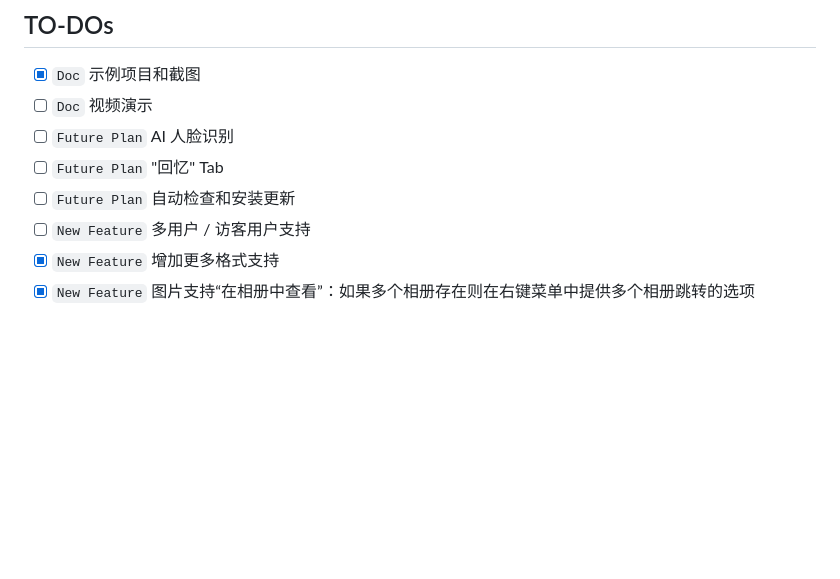
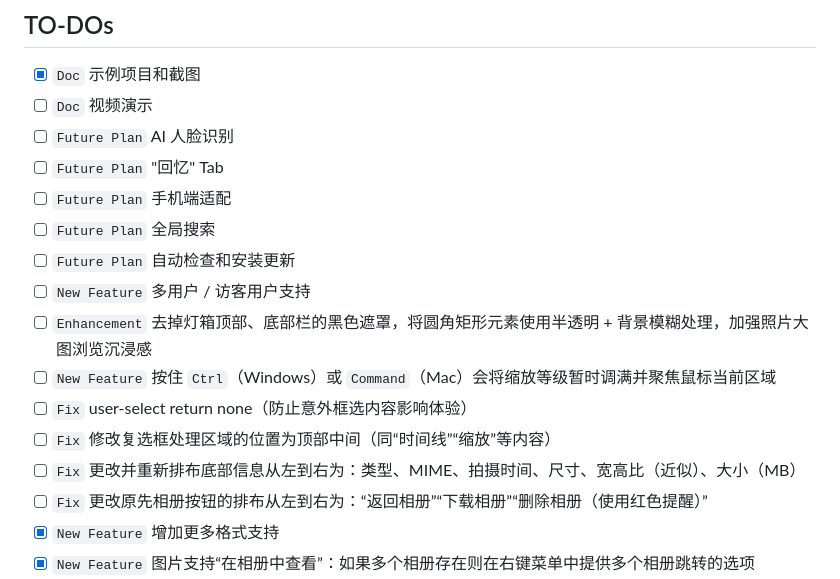
Before and after one commit to in4pira10n/EchoGallery, a Markdown page: README.md, the part around the change. GitHub-like rendering; blank space fills up the shorter version.

Commit message:
Update README with new features and fixes

```diff
--- a/README.md
+++ b/README.md
@@ -115,8 +115,16 @@ http://127.0.0.1:8080
 - [ ] `Doc` 视频演示
 - [ ] `Future Plan` AI 人脸识别
 - [ ] `Future Plan` "回忆" Tab
+- [ ] `Future Plan` 手机端适配
+- [ ] `Future Plan` 全局搜索
 - [ ] `Future Plan` 自动检查和安装更新
 - [ ] `New Feature` 多用户 / 访客用户支持
+- [ ] `Enhancement` 去掉灯箱顶部、底部栏的黑色遮罩，将圆角矩形元素使用半透明 + 背景模糊处理，加强照片大图浏览沉浸感
+- [ ] `New Feature` 按住 `Ctrl`（Windows）或 `Command`（Mac）会将缩放等级暂时调满并聚焦鼠标当前区域
+- [ ] `Fix` user-select return none（防止意外框选内容影响体验）
+- [ ] `Fix` 修改复选框处理区域的位置为顶部中间（同“时间线”“缩放”等内容）
+- [ ] `Fix` 更改并重新排布底部信息从左到右为：类型、MIME、拍摄时间、尺寸、宽高比（近似）、大小（MB）
+- [ ] `Fix` 更改原先相册按钮的排布从左到右为：“返回相册”“下载相册”“删除相册（使用红色提醒）”
 - [x] `New Feature` 增加更多格式支持
 - [x] `New Feature` 图片支持“在相册中查看”：如果多个相册存在则在右键菜单中提供多个相册跳转的选项
 - [x] `Fix` “相册” Tab：如果相册为文件夹，要使用一种颜色变体标识（注意和主色的呼应）；如果是用户创建的相册则使用另一种颜色变体
```
